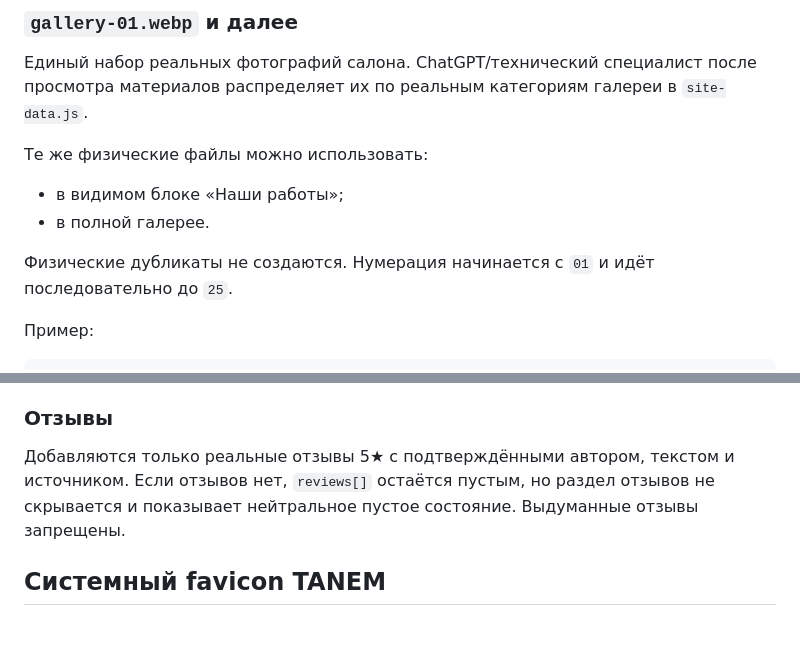
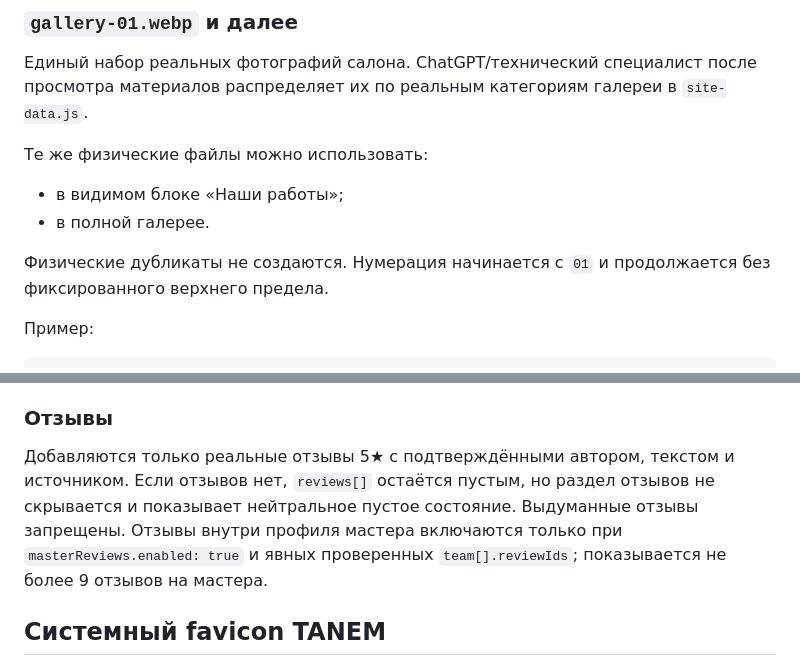
Before and after one commit to TanemTech/COPY-Tanem-Salons-Template, a Markdown page: RULES.md, 2 parts joined by grey strips. Rendered like a GitHub page; blank space fills up the shorter version.

```diff
--- a/RULES.md
+++ b/RULES.md
@@ -130,7 +135,7 @@ media: {
 - в видимом блоке «Наши работы»;
 - в полной галерее.
 
-Физические дубликаты не создаются. Нумерация начинается с `01` и идёт последовательно до `25`.
+Физические дубликаты не создаются. Нумерация начинается с `01` и продолжается без фиксированного верхнего предела.
 
 Пример:
 
@@ -172,7 +177,7 @@ media: {
 
 ### Отзывы
 
-Добавляются только реальные отзывы 5★ с подтверждёнными автором, текстом и источником. Если отзывов нет, `reviews[]` остаётся пустым, но раздел отзывов не скрывается и показывает нейтральное пустое состояние. Выдуманные отзывы запрещены.
+Добавляются только реальные отзывы 5★ с подтверждёнными автором, текстом и источником. Если отзывов нет, `reviews[]` остаётся пустым, но раздел отзывов не скрывается и показывает нейтральное пустое состояние. Выдуманные отзывы запрещены. Отзывы внутри профиля мастера включаются только при `masterReviews.enabled: true` и явных проверенных `team[].reviewIds`; показывается не более 9 отзывов на мастера.
 
 ## Системный favicon TANEM
 
```
Also changed, not shown: other parts of RULES.md (+9 -4 lines).
